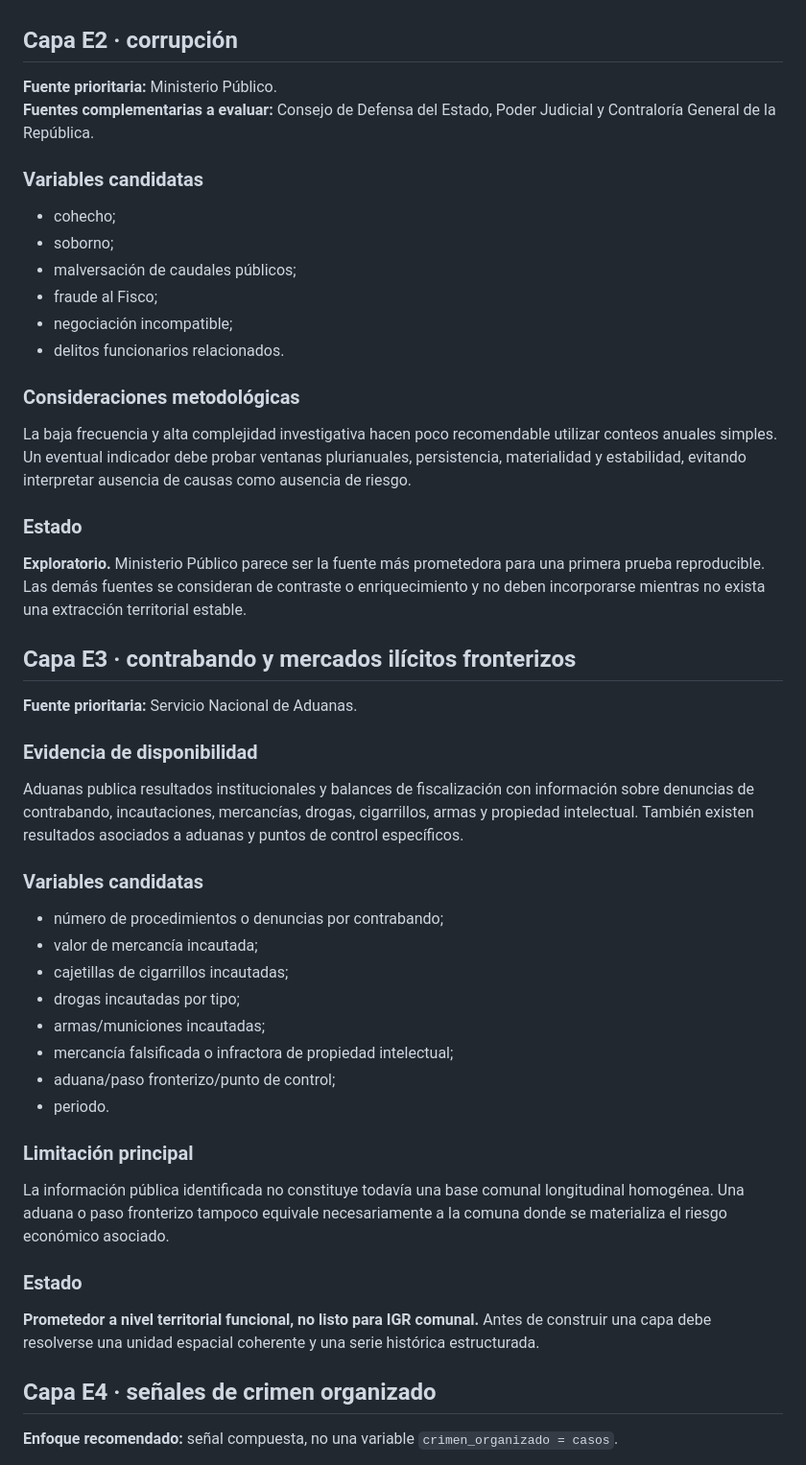
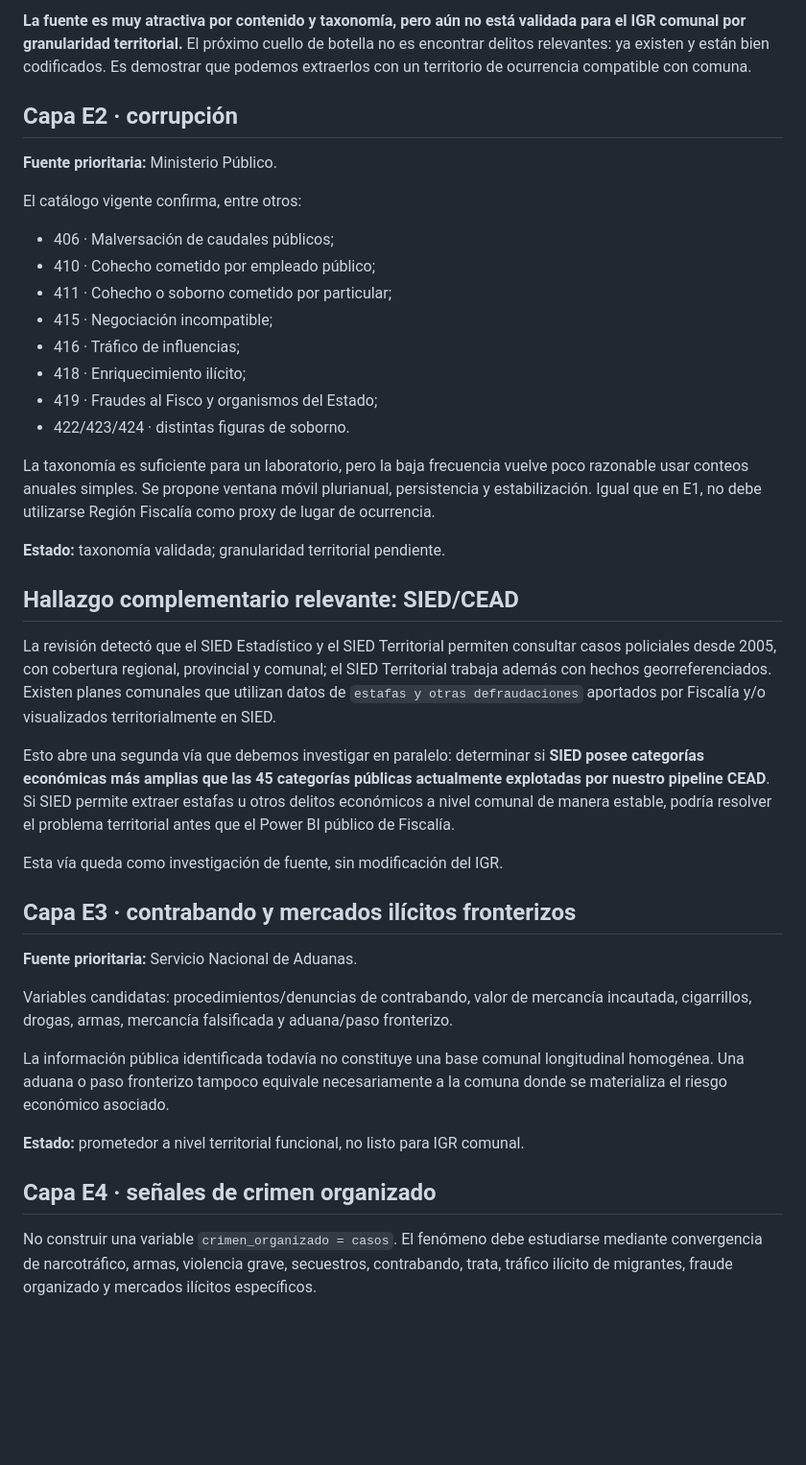
Before and after one commit to smoralesm07-source/Radar_delictual, a Markdown page: docs/igr_experimental_sources.md, the part around one of its changes. Shown at 96% size. Drawn GitHub-style; blank space fills up the shorter version.

```diff
--- a/docs/igr_experimental_sources.md
+++ b/docs/igr_experimental_sources.md
@@ -33,54 +67,42 @@ Esta investigación **no cambia pesos, fórmulas, datasets productivos ni salida
+**La fuente es muy atractiva por contenido y taxonomía, pero aún no está validada para el IGR comunal por granularidad territorial.** El próximo cuello de botella no es encontrar delitos relevantes: ya existen y están bien codificados. Es demostrar que podemos extraerlos con un territorio de ocurrencia compatible con comuna.
 
 ## Capa E2 · corrupción
 
 **Fuente prioritaria:** Ministerio Público.
-**Fuentes complementarias a evaluar:** Consejo de Defensa del Estado, Poder Judicial y Contraloría General de la República.
 
-### Variables candidatas
+El catálogo vigente confirma, entre otros:
+- 406 · Malversación de caudales públicos;
+- 410 · Cohecho cometido por empleado público;
+- 411 · Cohecho o soborno cometido por particular;
+- 415 · Negociación incompatible;
+- 416 · Tráfico de influencias;
+- 418 · Enriquecimiento ilícito;
+- 419 · Fraudes al Fisco y organismos del Estado;
+- 422/423/424 · distintas figuras de soborno.
 
-- cohecho;
-- soborno;
-- malversación de caudales públicos;
-- fraude al Fisco;
-- negociación incompatible;
-- delitos funcionarios relacionados.
+La taxonomía es suficiente para un laboratorio, pero la baja frecuencia vuelve poco razonable usar conteos anuales simples. Se propone ventana móvil plurianual, persistencia y estabilización. Igual que en E1, no debe utilizarse Región Fiscalía como proxy de lugar de ocurrencia.
 
-### Consideraciones metodológicas
+**Estado:** taxonomía validada; granularidad territorial pendiente.
 
-La baja frecuencia y alta complejidad investigativa hacen poco recomendable utilizar conteos anuales simples. Un eventual indicador debe probar ventanas plurianuales, persistencia, materialidad y estabilidad, evitando interpretar ausencia de causas como ausencia de riesgo.
+## Hallazgo complementario relevante: SIED/CEAD
 
-### Estado
+La revisión detectó que el SIED Estadístico y el SIED Territorial permiten consultar casos policiales desde 2005, con cobertura regional, provincial y comunal; el SIED Territorial trabaja además con hechos georreferenciados. Existen planes comunales que utilizan datos de `estafas y otras defraudaciones` aportados por Fiscalía y/o visualizados territorialmente en SIED.
 
-**Exploratorio.** Ministerio Público parece ser la fuente más prometedora para una primera prueba reproducible. Las demás fuentes se consideran de contraste o enriquecimiento y no deben incorporarse mientras no exista una extracción territorial estable.
+Esto abre una segunda vía que debemos investigar en paralelo: determinar si **SIED posee categorías económicas más amplias que las 45 categorías públicas actualmente explotadas por nuestro pipeline CEAD**. Si SIED permite extraer estafas u otros delitos económicos a nivel comunal de manera estable, podría resolver el problema territorial antes que el Power BI público de Fiscalía.
+
+Esta vía queda como investigación de fuente, sin modificación del IGR.
 
 ## Capa E3 · contrabando y mercados ilícitos fronterizos
 
 **Fuente prioritaria:** Servicio Nacional de Aduanas.
 
-### Evidencia de disponibilidad
+Variables candidatas: procedimientos/denuncias de contrabando, valor de mercancía incautada, cigarrillos, drogas, armas, mercancía falsificada y aduana/paso fronterizo.
 
-Aduanas publica resultados institucionales y balances de fiscalización con información sobre denuncias de contrabando, incautaciones, mercancías, drogas, cigarrillos, armas y propiedad intelectual. También existen resultados asociados a aduanas y puntos de control específicos.
+La información pública identificada todavía no constituye una base comunal longitudinal homogénea. Una aduana o paso fronterizo tampoco equivale necesariamente a la comuna donde se materializa el riesgo económico asociado.
 
-### Variables candidatas
-
-- número de procedimientos o denuncias por contrabando;
-- valor de mercancía incautada;
-- cajetillas de cigarrillos incautadas;
-- drogas incautadas por tipo;
-- armas/municiones incautadas;
-- mercancía falsificada o infractora de propiedad intelectual;
-- aduana/paso fronterizo/punto de control;
-- periodo.
-
-### Limitación principal
-
-La información pública identificada no constituye todavía una base comunal longitudinal homogénea. Una aduana o paso fronterizo tampoco equivale necesariamente a la comuna donde se materializa el riesgo económico asociado.
-
-### Estado
-
-**Prometedor a nivel territorial funcional, no listo para IGR comunal.** Antes de construir una capa debe resolverse una unidad espacial coherente y una serie histórica estructurada.
+**Estado:** prometedor a nivel territorial funcional, no listo para IGR comunal.
 
 ## Capa E4 · señales de crimen organizado
 
-**Enfoque recomendado:** señal compuesta, no una variable `crimen_organizado = casos`.
+No construir una variable `crimen_organizado = casos`. El fenómeno debe estudiarse mediante convergencia de narcotráfico, armas, violencia grave, secuestros, contrabando, trata, tráfico ilícito de migrantes, fraude organizado y mercados ilícitos específicos.
 
```
Also changed, not shown: other parts of docs/igr_experimental_sources.md (+63 -43 lines).
